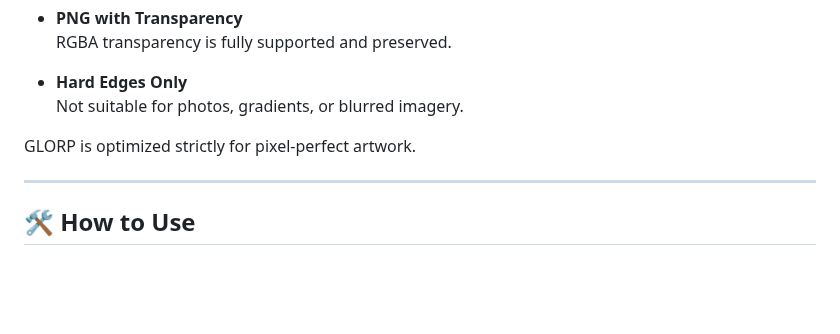
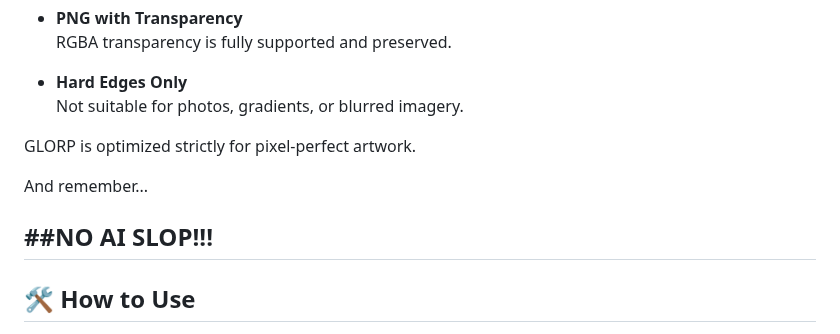
Before and after one commit to ZackGphom/GLORP, a Markdown page: README.md, the part around the change. Drawn GitHub-style; blank space fills up the shorter version.

```diff
--- a/README.md
+++ b/README.md
@@ -65,6 +65,9 @@ To avoid bloated or inefficient SVG output:
 
 GLORP is optimized strictly for pixel-perfect artwork.
 
+And remember...
+
+##NO AI SLOP!!!
 ------------------------------------------------------------------------
 
 ## 🛠 How to Use
```
